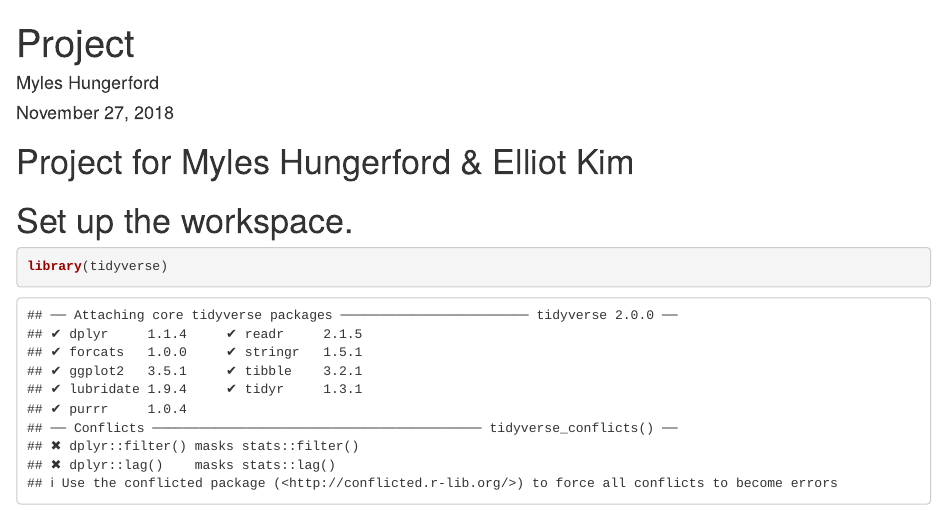
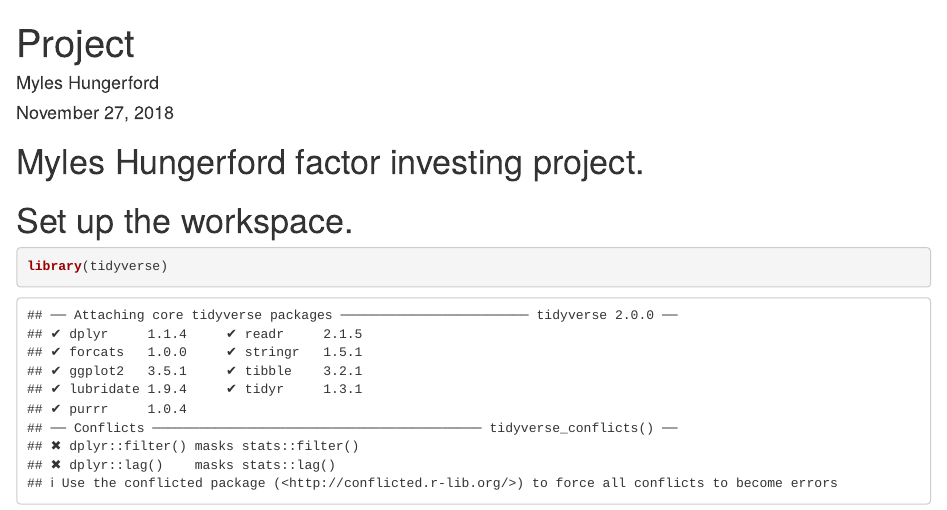
Before and after one commit to myleshungerford/datascience, an R Markdown document (Project.Rmd): the page in a window 1100 px wide, from its top. Rendered offline with R 4.5, knitr and Pandoc, with nearby package versions; drawn as R Markdown's standard HTML page in place of the format the file asks for; some code elsewhere in the file could not run offline.

Commit message:
Update Project.Rmd

````diff
--- a/Project.Rmd
+++ b/Project.Rmd
@@ -9,7 +9,7 @@ output: word_document
 knitr::opts_chunk$set(echo = TRUE)
 ```
 
-# Project for Myles Hungerford & Elliot Kim
+# Myles Hungerford factor investing project.
 
 # Set up the workspace.
 
````
